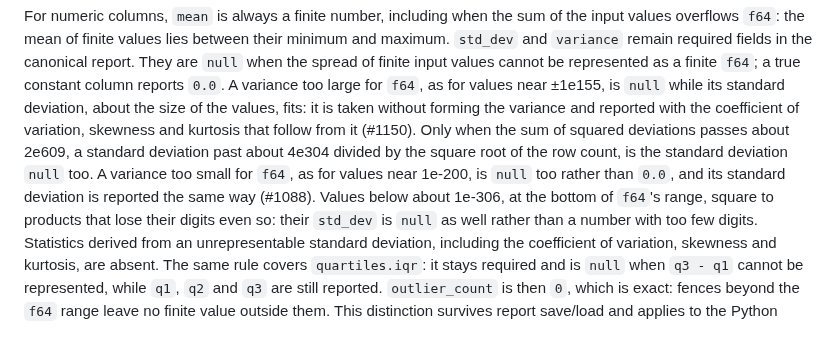
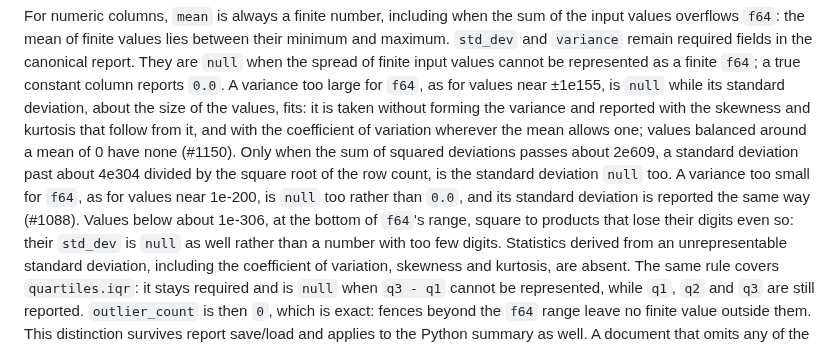
Before and after one commit to AndreaBozzo/dataprof, a Markdown page: docs/schema/README.md, the part around the change. GitHub-like rendering.

Commit message:
docs(schema): say the coefficient of variation needs a mean that allows one
Entire-Checkpoint: 01M6B9VV0M2JQZHVYST5GVNPTJ

```diff
--- a/docs/schema/README.md
+++ b/docs/schema/README.md
@@ -120,14 +120,15 @@ canonical report. They are `null` when the spread of finite input values cannot
 be represented as a finite `f64`; a true constant column reports `0.0`. A
 variance too large for `f64`, as for values near ±1e155, is `null` while its
 standard deviation, about the size of the values, fits: it is taken without
-forming the variance and reported with the coefficient of variation, skewness
-and kurtosis that follow from it (#1150). Only when the sum of squared
-deviations passes about 2e609, a standard deviation past about 4e304 divided by
-the square root of the row count, is the standard deviation `null` too. A variance too small for
-`f64`, as for values near 1e-200, is `null` too rather than `0.0`, and its
-standard deviation is reported the same way (#1088). Values below about
-1e-306, at the bottom of `f64`'s range, square to products that lose their
-digits even so: their `std_dev` is
+forming the variance and reported with the skewness and kurtosis that follow
+from it, and with the coefficient of variation wherever the mean allows one;
+values balanced around a mean of 0 have none (#1150). Only when the sum of
+squared deviations passes about 2e609, a standard deviation past about 4e304
+divided by the square root of the row count, is the standard deviation `null`
+too. A variance too small for `f64`, as for values near 1e-200, is `null` too
+rather than `0.0`, and its standard deviation is reported the same way (#1088).
+Values below about 1e-306, at the bottom of `f64`'s range, square to products
+that lose their digits even so: their `std_dev` is
 `null` as well rather than a number with too few digits. Statistics derived
 from an unrepresentable standard deviation, including the coefficient of
 variation, skewness and kurtosis, are absent. The same rule
```
